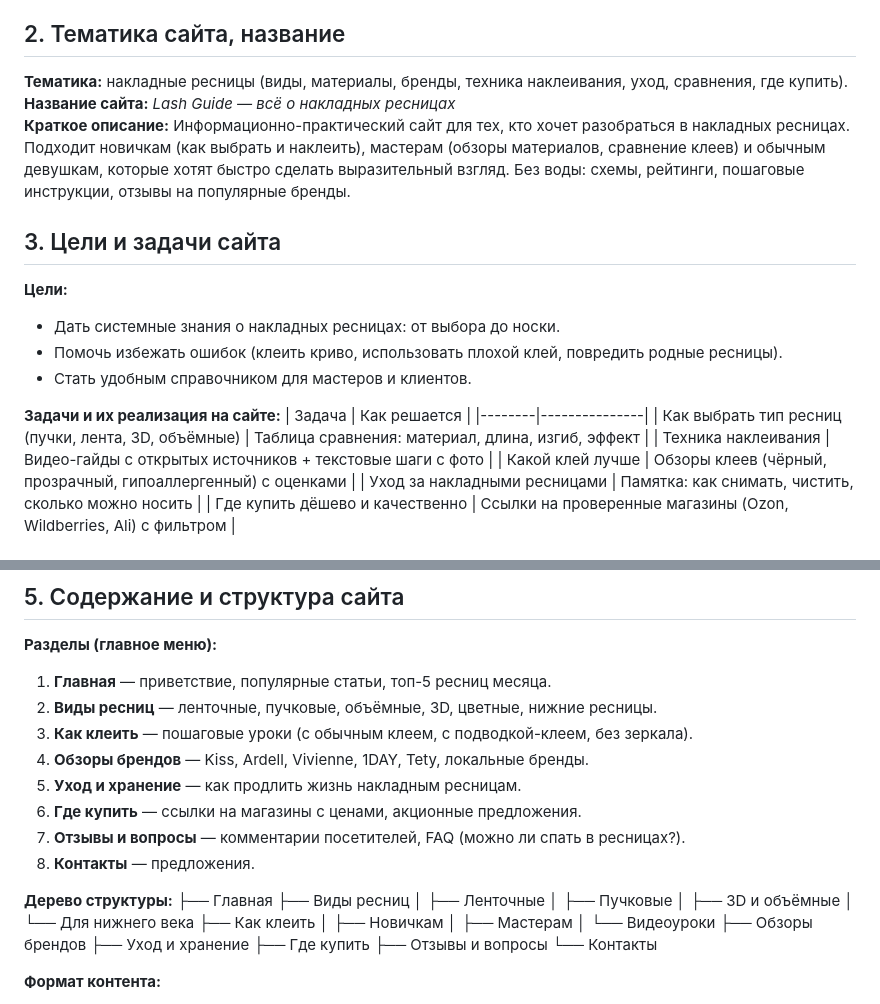
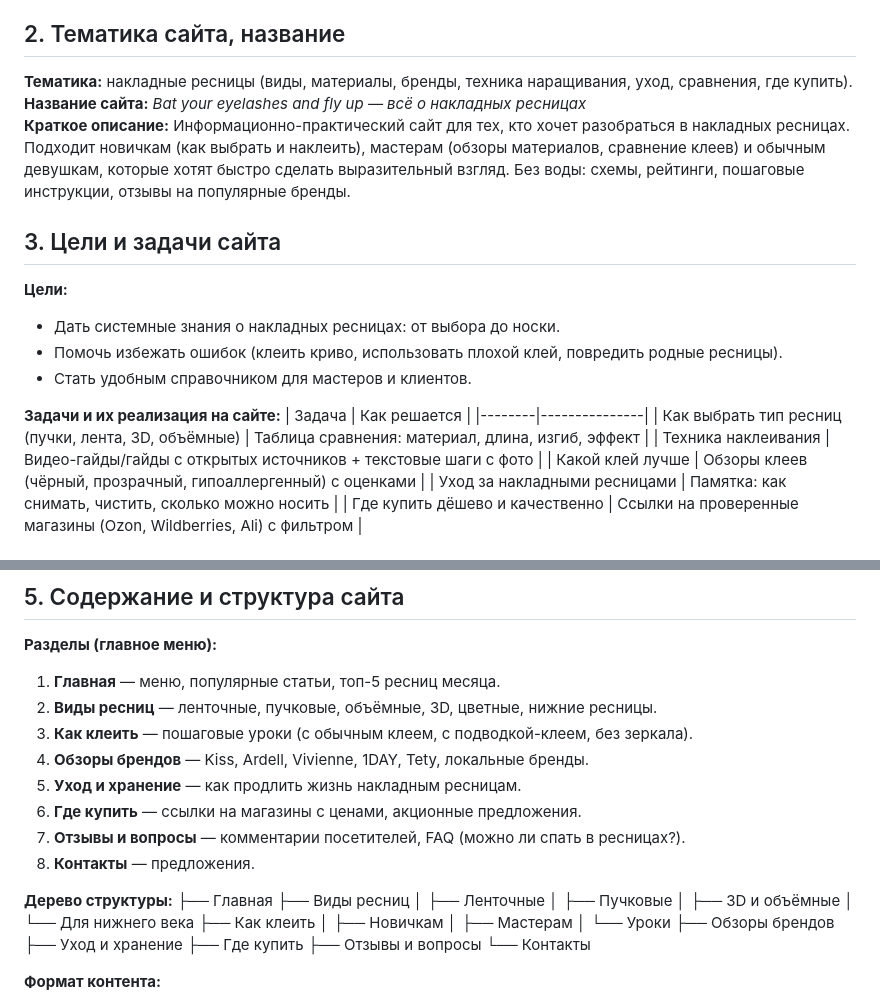
Before and after one commit to NelyubovaD/README.md-, a Markdown page: README.md, 2 parts joined by grey strips. Rendered like a GitHub page.

```diff
--- a/README.md
+++ b/README.md
@@ -5,8 +5,8 @@
 - **Группа:** 02141
 
 ## 2. Тематика сайта, название
-**Тематика:** накладные ресницы (виды, материалы, бренды, техника наклеивания, уход, сравнения, где купить).
-**Название сайта:** *Lash Guide — всё о накладных ресницах*
+**Тематика:** накладные ресницы (виды, материалы, бренды, техника наращивания, уход, сравнения, где купить).
+**Название сайта:** *Bat your eyelashes and fly up — всё о накладных ресницах*
 **Краткое описание:** Информационно-практический сайт для тех, кто хочет разобраться в накладных ресницах. Подходит новичкам (как выбрать и наклеить), мастерам (обзоры материалов, сравнение клеев) и обычным девушкам, которые хотят быстро сделать выразительный взгляд. Без воды: схемы, рейтинги, пошаговые инструкции, отзывы на популярные бренды.
 
 ## 3. Цели и задачи сайта
@@ -20,7 +20,7 @@
 | Задача | Как решается |
 |--------|---------------|
 | Как выбрать тип ресниц (пучки, лента, 3D, объёмные) | Таблица сравнения: материал, длина, изгиб, эффект |
-| Техника наклеивания | Видео-гайды с открытых источников + текстовые шаги с фото |
+| Техника наклеивания | Видео-гайды/гайды с открытых источников + текстовые шаги с фото |
 | Какой клей лучше | Обзоры клеев (чёрный, прозрачный, гипоаллергенный) с оценками |
 | Уход за накладными ресницами | Памятка: как снимать, чистить, сколько можно носить |
 | Где купить дёшево и качественно | Ссылки на проверенные магазины (Ozon, Wildberries, Ali) с фильтром |
@@ -48,7 +48,7 @@
 
 **Разделы (главное меню):**
 
-1. **Главная** — приветствие, популярные статьи, топ-5 ресниц месяца.
+1. **Главная** — меню, популярные статьи, топ-5 ресниц месяца.
 2. **Виды ресниц** — ленточные, пучковые, объёмные, 3D, цветные, нижние ресницы.
 3. **Как клеить** — пошаговые уроки (с обычным клеем, с подводкой-клеем, без зеркала).
 4. **Обзоры брендов** — Kiss, Ardell, Vivienne, 1DAY, Tety, локальные бренды.
@@ -67,7 +67,7 @@
 ├── Как клеить
 │ ├── Новичкам
 │ ├── Мастерам
-│ └── Видеоуроки
+│ └── Уроки
 ├── Обзоры брендов
 ├── Уход и хранение
 ├── Где купить
```
